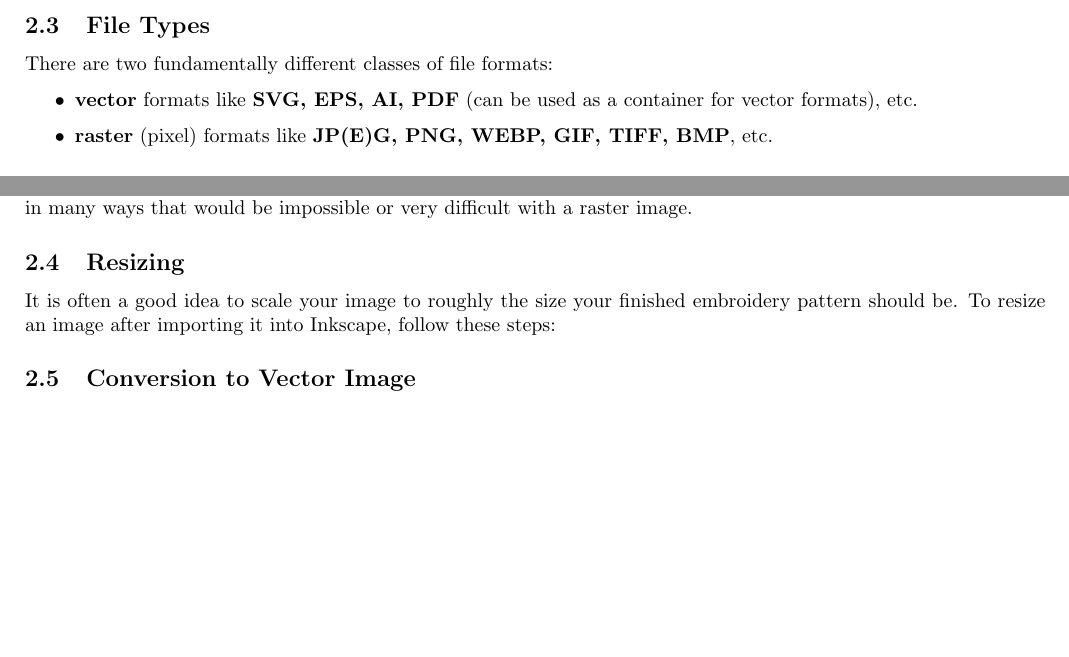
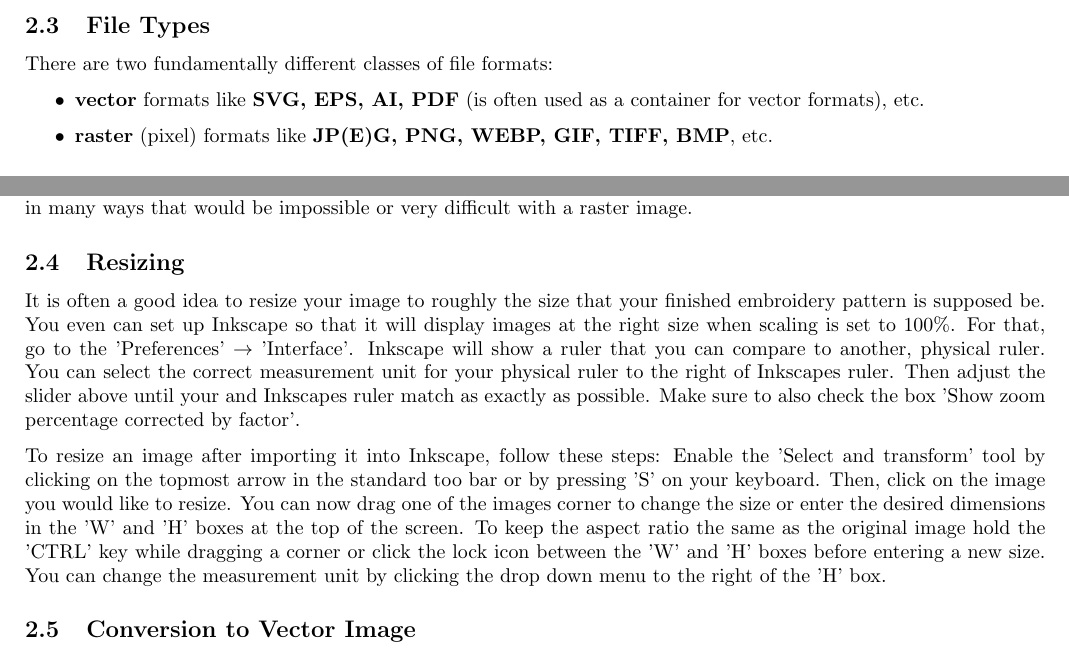
Before and after one commit to exit-failure/inkstitch, a LaTeX document (tutorials/english/inkstitch_digitization_tutorial_english.tex): two parts of page 4 of 5, joined at a grey line, cut so that both start at the same text, the shorter picture padded with empty space. Compiled offline with pdfLaTeX.

Commit message:
added Resizing chapter

```diff
--- a/tutorials/english/inkstitch_digitization_tutorial_english.tex
+++ b/tutorials/english/inkstitch_digitization_tutorial_english.tex
@@ -187,7 +187,7 @@ draw=black, fill=green!30]
 
             There are two fundamentally different classes of file formats:
             \begin{itemize}
-                \item \textbf{vector} formats like \textbf{SVG, EPS, AI, PDF} (can be used as a container for vector formats), etc.
+                \item \textbf{vector} formats like \textbf{SVG, EPS, AI, PDF} (is often used as a container for vector formats), etc.
                 \item \textbf{raster} (pixel) formats like \textbf{JP(E)G, PNG, WEBP, GIF, TIFF, BMP}, etc.
             \end{itemize}
 
@@ -209,7 +209,16 @@ draw=black, fill=green!30]
 
         \subsection{Resizing}
 
-        It is often a good idea to scale your image to roughly the size your finished embroidery pattern should be. To resize an image after importing it into Inkscape, follow these steps:
+        It is often a good idea to resize your image to roughly the size that your finished embroidery pattern is supposed be.
+        You even can set up Inkscape so that it will display images at the right size when scaling is set to 100\%. For that, go to the 'Preferences' $\rightarrow$ 'Interface'.
+        Inkscape will show a ruler that you can compare to another, physical ruler. You can select the correct measurement unit for your physical ruler to the right of Inkscapes ruler. Then adjust the slider above until your and Inkscapes ruler match as exactly as possible.
+        Make sure to also check the box 'Show zoom percentage corrected by factor'.
+
+        To resize an image after importing it into Inkscape, follow these steps:
+        Enable the 'Select and transform' tool by clicking on the topmost arrow in the standard too bar or by pressing 'S' on your keyboard.
+        Then, click on the image you would like to resize. You can now drag one of the images corner to change the size or enter the desired dimensions in the 'W' and 'H' boxes at the top of the screen.
+        To keep the aspect ratio the same as the original image hold the 'CTRL' key while dragging a corner or click the lock icon between the 'W' and 'H' boxes before entering a new size.
+        You can change the measurement unit by clicking the drop down menu to the right of the 'H' box.
 
         \subsection{Conversion to Vector Image} \label{vectorConversion}
         Trace Bitmap
```
Also changed, not shown: tutorials/english/inkstitch_digitization_tutorial_english.pdf.
